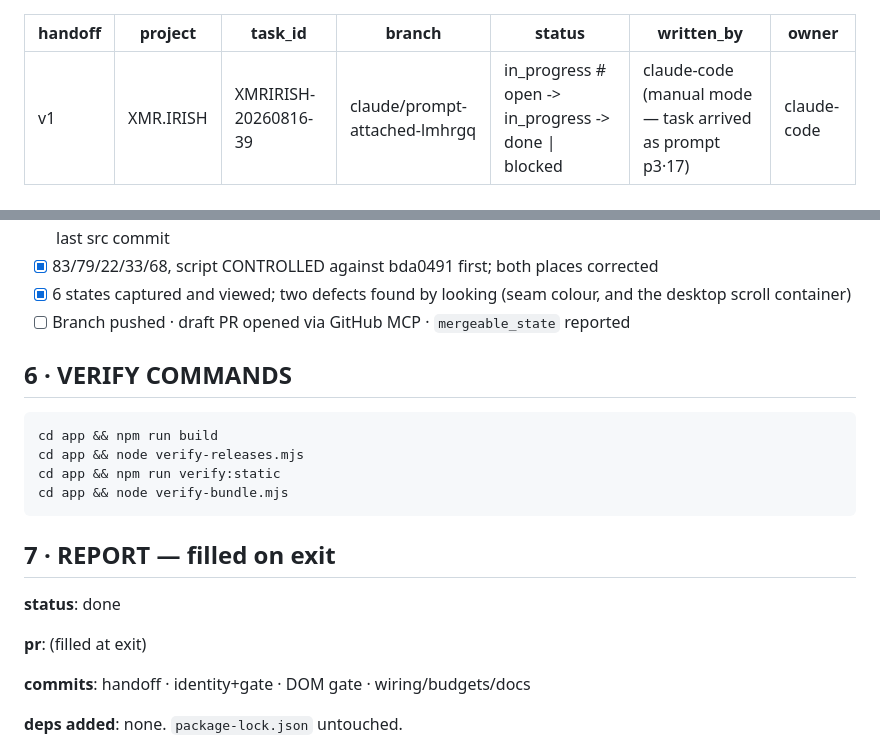
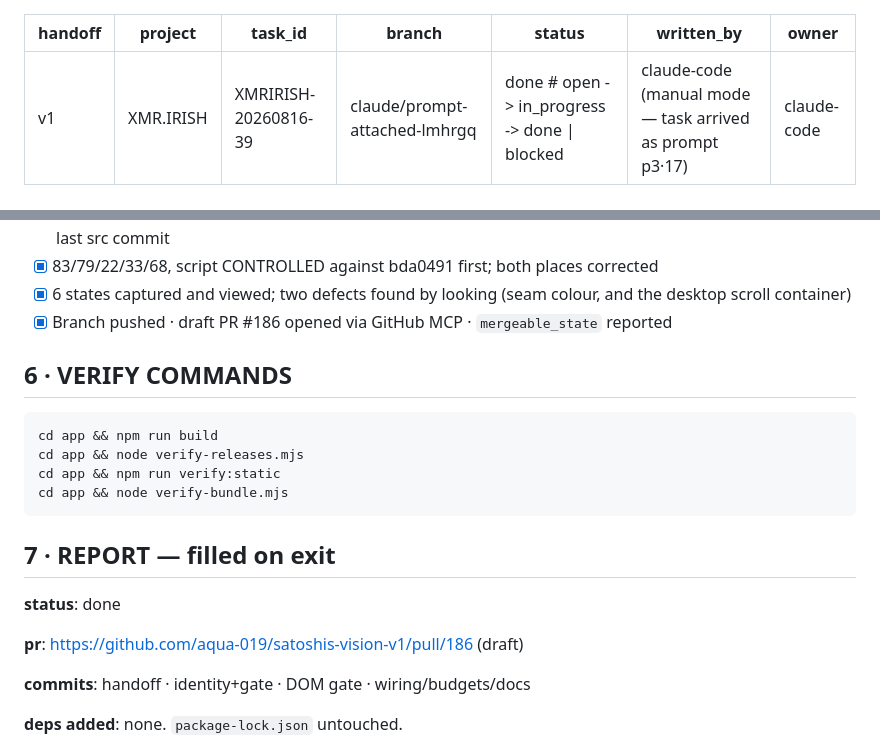
Before and after one commit to aqua-019/satoshis-vision-v1, a Markdown page: handoffs/HANDOFF-XMRIRISH-20260816-39.md, 2 parts joined by grey strips. GitHub-like rendering.

```diff
--- a/handoffs/HANDOFF-XMRIRISH-20260816-39.md
+++ b/handoffs/HANDOFF-XMRIRISH-20260816-39.md
@@ -3,7 +3,7 @@ handoff: v1
 project: XMR.IRISH
 task_id: XMRIRISH-20260816-39
 branch: claude/prompt-attached-lmhrgq
-status: in_progress        # open -> in_progress -> done | blocked
+status: done              # open -> in_progress -> done | blocked
 written_by: claude-code (manual mode — task arrived as prompt p3·17)
 owner: claude-code
 ---
@@ -101,7 +101,7 @@ touched. No new gate FILE unless a browser assertion is genuinely needed.
 - [x] `/about/sources` 95,000 → 98,000, red-then-green, residual ZERO both halves, comment written after the last src commit
 - [x] 83/79/22/33/68, script CONTROLLED against bda0491 first; both places corrected
 - [x] 6 states captured and viewed; two defects found by looking (seam colour, and the desktop scroll container)
-- [ ] Branch pushed · draft PR opened via GitHub MCP · `mergeable_state` reported
+- [x] Branch pushed · draft PR #186 opened via GitHub MCP · `mergeable_state` reported
 
 ## 6 · VERIFY COMMANDS
 
@@ -116,7 +116,7 @@ cd app && node verify-bundle.mjs
 
 **status**: done
 
-**pr**: (filled at exit)
+**pr**: https://github.com/aqua-019/satoshis-vision-v1/pull/186 (draft)
 
 **commits**: handoff · identity+gate · DOM gate · wiring/budgets/docs
 
```
Also changed, not shown: handoffs/LOG.md (+39 -0 lines).
